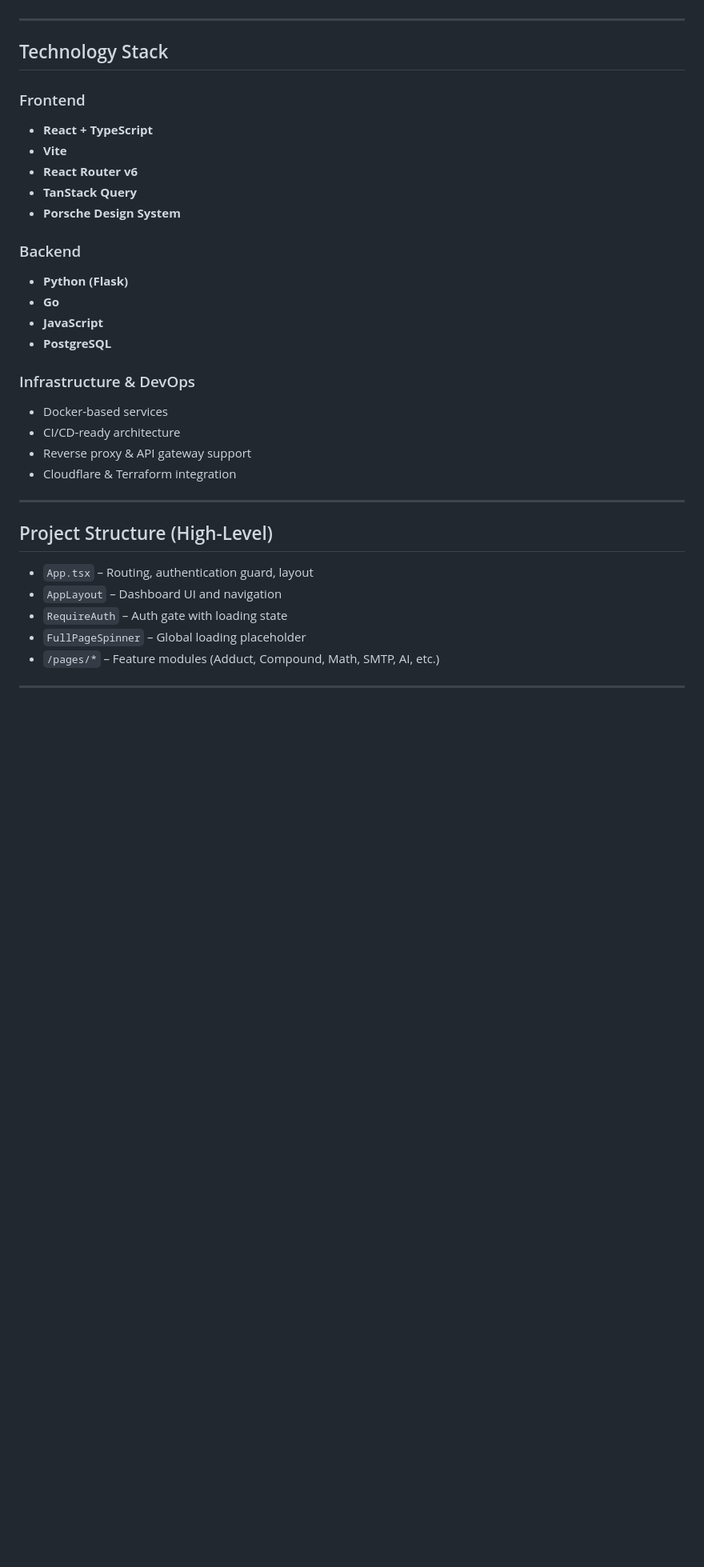
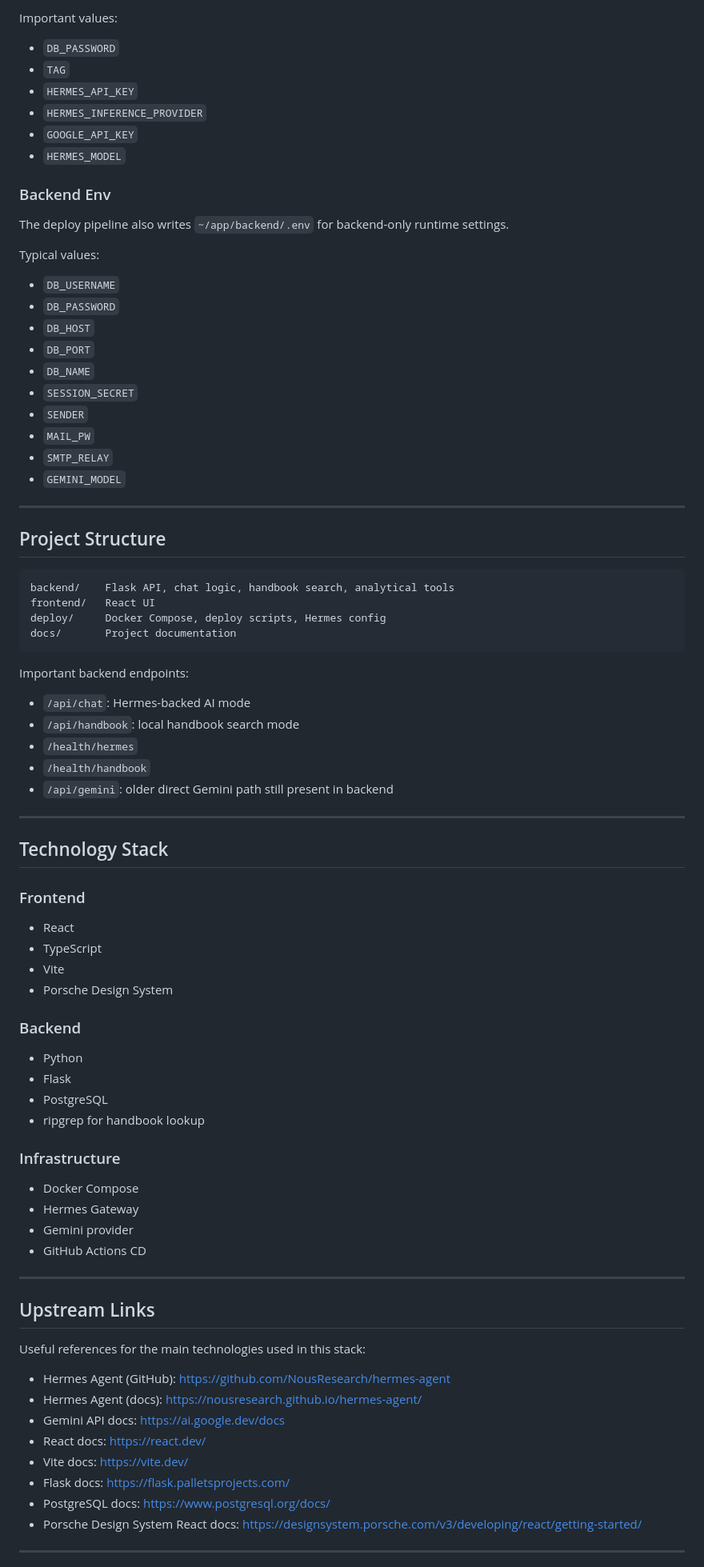
Before and after one commit to Dispelk9/Analytical_tools, a Markdown page: README.md, the part around one of its changes. Shown at 80% size. GitHub-like rendering; blank space fills up the shorter version.

````diff
--- a/README.md
+++ b/README.md
@@ -47,36 +163,81 @@ ACT is designed as a secure, extensible playground to demonstrate real-world usa
+Important values:
+- `DB_PASSWORD`
+- `TAG`
+- `HERMES_API_KEY`
+- `HERMES_INFERENCE_PROVIDER`
+- `GOOGLE_API_KEY`
+- `HERMES_MODEL`
+
+### Backend Env
+
+The deploy pipeline also writes `~/app/backend/.env` for backend-only runtime settings.
+
+Typical values:
+- `DB_USERNAME`
+- `DB_PASSWORD`
+- `DB_HOST`
+- `DB_PORT`
+- `DB_NAME`
+- `SESSION_SECRET`
+- `SENDER`
+- `MAIL_PW`
+- `SMTP_RELAY`
+- `GEMINI_MODEL`
+
+---
+
+## Project Structure
+
+```text
+backend/    Flask API, chat logic, handbook search, analytical tools
+frontend/   React UI
+deploy/     Docker Compose, deploy scripts, Hermes config
+docs/       Project documentation
+```
+
+Important backend endpoints:
+- `/api/chat`: Hermes-backed AI mode
+- `/api/handbook`: local handbook search mode
+- `/health/hermes`
+- `/health/handbook`
+- `/api/gemini`: older direct Gemini path still present in backend
 
 ---
 
 ## Technology Stack
 
 ### Frontend
-- **React + TypeScript**
-- **Vite**
-- **React Router v6**
-- **TanStack Query**
-- **Porsche Design System**
+- React
+- TypeScript
+- Vite
+- Porsche Design System
 
 ### Backend
-- **Python (Flask)**
-- **Go**
-- **JavaScript**
-- **PostgreSQL**
+- Python
+- Flask
+- PostgreSQL
+- ripgrep for handbook lookup
 
-### Infrastructure & DevOps
-- Docker-based services
-- CI/CD-ready architecture
-- Reverse proxy & API gateway support
-- Cloudflare & Terraform integration
+### Infrastructure
+- Docker Compose
+- Hermes Gateway
+- Gemini provider
+- GitHub Actions CD
 
 ---
 
-## Project Structure (High-Level)
+## Upstream Links
 
-- `App.tsx` – Routing, authentication guard, layout
-- `AppLayout` – Dashboard UI and navigation
-- `RequireAuth` – Auth gate with loading state
-- `FullPageSpinner` – Global loading placeholder
-- `/pages/*` – Feature modules (Adduct, Compound, Math, SMTP, AI, etc.)
+Useful references for the main technologies used in this stack:
+
+- Hermes Agent (GitHub): https://github.com/NousResearch/hermes-agent
+- Hermes Agent (docs): https://nousresearch.github.io/hermes-agent/
+- Gemini API docs: https://ai.google.dev/docs
+- React docs: https://react.dev/
+- Vite docs: https://vite.dev/
+- Flask docs: https://flask.palletsprojects.com/
+- PostgreSQL docs: https://www.postgresql.org/docs/
+- Porsche Design System React docs: https://designsystem.porsche.com/v3/developing/react/getting-started/
 
 ---
 
````
Also changed, not shown: other parts of README.md (+150 -39 lines).
